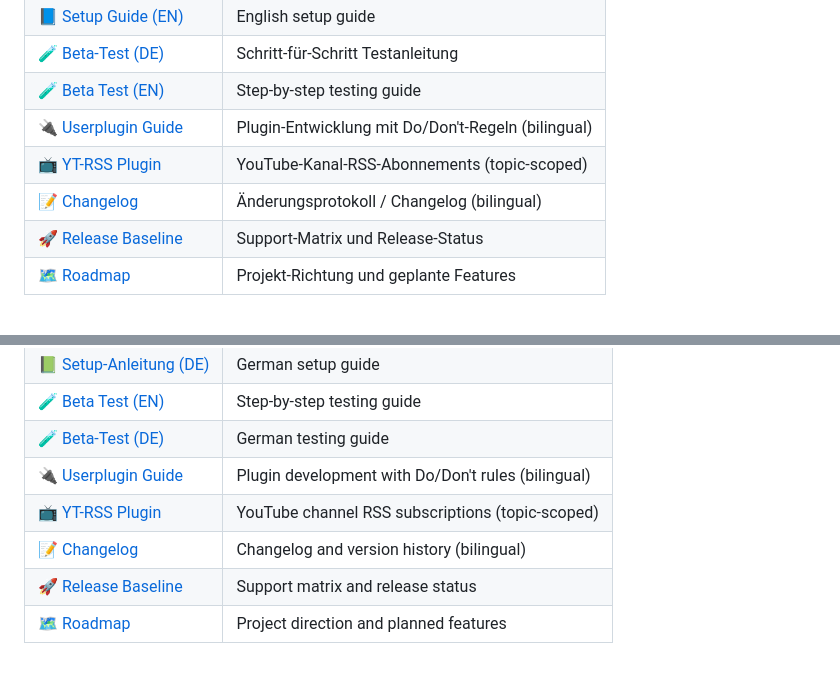
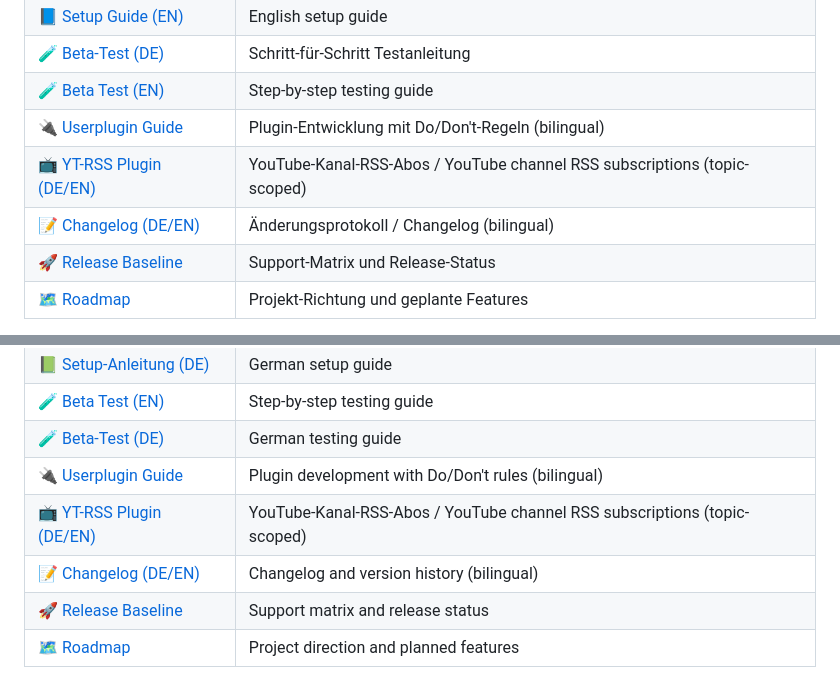
Before and after one commit to Matze383/amo-telegram-bot, a Markdown page: README.md, 2 parts joined by grey strips. Rendered like a GitHub page.

Commit message:
docs: clarify bilingual doc links

```diff
--- a/README.md
+++ b/README.md
@@ -101,8 +101,8 @@ python main.py
 | [🧪 Beta-Test (DE)](docs/BETATEST_DE.md) | Schritt-für-Schritt Testanleitung |
 | [🧪 Beta Test (EN)](docs/BETATEST_EN.md) | Step-by-step testing guide |
 | [🔌 Userplugin Guide](docs/USERPLUGINS.md) | Plugin-Entwicklung mit Do/Don't-Regeln (bilingual) |
-| [📺 YT-RSS Plugin](docs/YT-RSS.md) | YouTube-Kanal-RSS-Abonnements (topic-scoped) |
-| [📝 Changelog](CHANGELOG.md) | Änderungsprotokoll / Changelog (bilingual) |
+| [📺 YT-RSS Plugin (DE/EN)](docs/YT-RSS.md) | YouTube-Kanal-RSS-Abos / YouTube channel RSS subscriptions (topic-scoped) |
+| [📝 Changelog (DE/EN)](CHANGELOG.md) | Änderungsprotokoll / Changelog (bilingual) |
 | [🚀 Release Baseline](docs/release-baseline.md) | Support-Matrix und Release-Status |
 | [🗺️ Roadmap](ROADMAP.md) | Projekt-Richtung und geplante Features |
 
@@ -197,8 +197,8 @@ python main.py
 | [🧪 Beta Test (EN)](docs/BETATEST_EN.md) | Step-by-step testing guide |
 | [🧪 Beta-Test (DE)](docs/BETATEST_DE.md) | German testing guide |
 | [🔌 Userplugin Guide](docs/USERPLUGINS.md) | Plugin development with Do/Don't rules (bilingual) |
-| [📺 YT-RSS Plugin](docs/YT-RSS.md) | YouTube channel RSS subscriptions (topic-scoped) |
-| [📝 Changelog](CHANGELOG.md) | Changelog and version history (bilingual) |
+| [📺 YT-RSS Plugin (DE/EN)](docs/YT-RSS.md) | YouTube-Kanal-RSS-Abos / YouTube channel RSS subscriptions (topic-scoped) |
+| [📝 Changelog (DE/EN)](CHANGELOG.md) | Changelog and version history (bilingual) |
 | [🚀 Release Baseline](docs/release-baseline.md) | Support matrix and release status |
 | [🗺️ Roadmap](ROADMAP.md) | Project direction and planned features |
 
```
